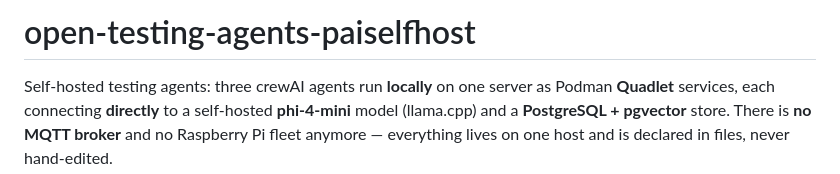
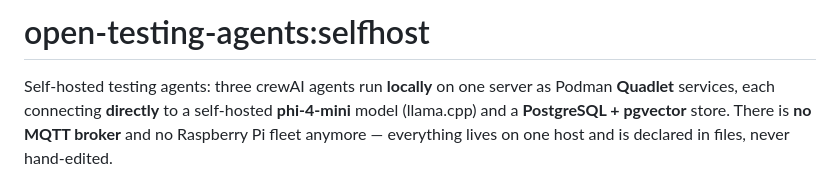
Before and after one commit to yVieta/testing-the-agentic-stack_open-testing-agents, a Markdown page: README.md, the part around the change. Drawn GitHub-style.

```diff
--- a/README.md
+++ b/README.md
@@ -1,4 +1,4 @@
-# open-testing-agents-paiselfhost
+# open-testing-agents:selfhost
 
 Self-hosted testing agents: three crewAI agents run **locally** on one server as
 Podman **Quadlet** services, each connecting **directly** to a self-hosted
```
